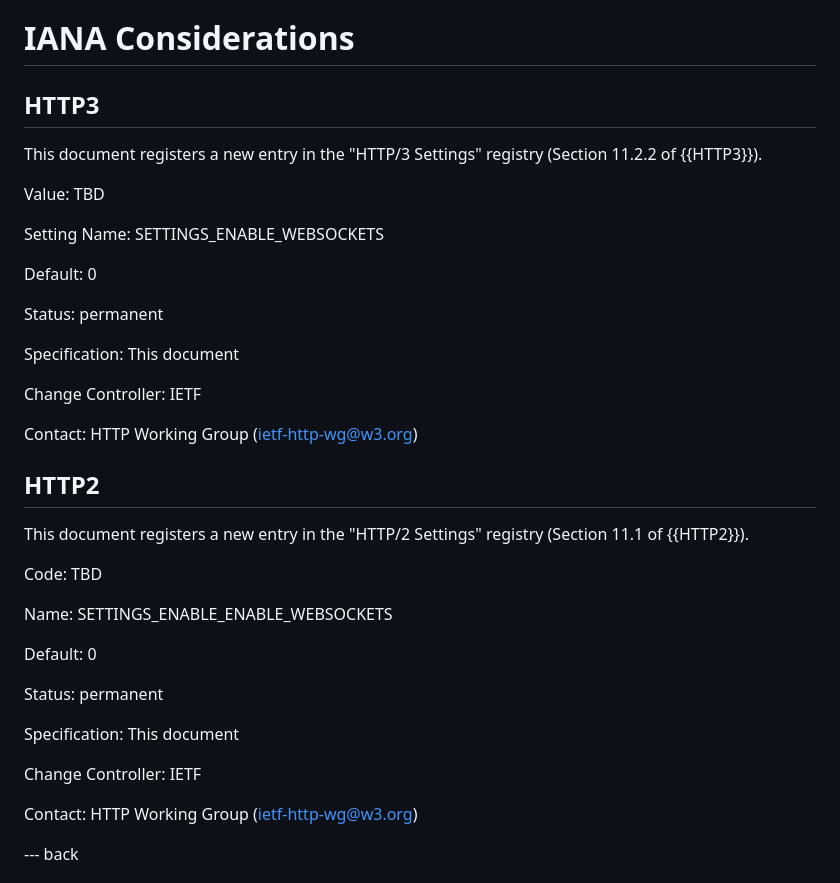
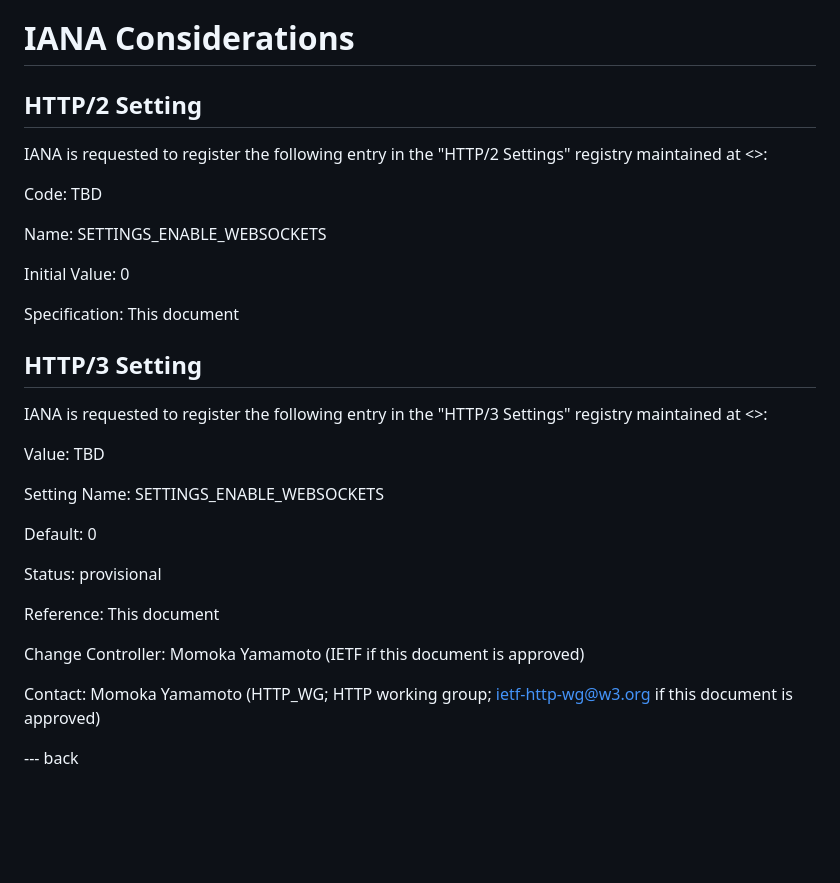
Before and after one commit to momoka0122y/draft-settings-enable-websockets, a Markdown page: draft-momoka-httpbis-settings-enable-websockets.md, the part around the change. Drawn GitHub-style; blank space fills up the shorter version.

Commit message:
Little tidy ups in IANA considerations (#4)

```diff
--- a/draft-momoka-httpbis-settings-enable-websockets.md
+++ b/draft-momoka-httpbis-settings-enable-websockets.md
@@ -163,8 +163,22 @@ This document introduces no new security considerations beyond those discussed i
 
 # IANA Considerations
 
-## HTTP3
-This document registers a new entry in the "HTTP/3 Settings" registry (Section 11.2.2 of {{HTTP3}}).
+## HTTP/2 Setting
+IANA is requested to register the following entry in the "HTTP/2 Settings"
+registry maintained at <[](https://www.iana.org/assignments/http2-parameters)>:
+
+Code: TBD
+
+Name: SETTINGS_ENABLE_WEBSOCKETS
+
+Initial Value: 0
+
+Specification: This document
+
+
+## HTTP/3 Setting
+IANA is requested to register the following entry in the "HTTP/3 Settings"
+registry maintained at <[](https://www.iana.org/assignments/http3-parameters)>:
 
 Value: TBD
 
@@ -172,30 +186,13 @@ Setting Name: SETTINGS_ENABLE_WEBSOCKETS
 
 Default: 0
 
-Status: permanent
+Status: provisional
 
-Specification: This document
+Reference: This document
 
-Change Controller: IETF
+Change Controller: Momoka Yamamoto (IETF if this document is approved)
 
-Contact: HTTP Working Group (ietf-http-wg@w3.org)
-
-## HTTP2
-This document registers a new entry in the "HTTP/2 Settings" registry (Section 11.1 of {{HTTP2}}).
-
-Code: TBD
-
-Name: SETTINGS_ENABLE_ENABLE_WEBSOCKETS
-
-Default: 0
-
-Status: permanent
-
-Specification: This document
-
-Change Controller: IETF
-
-Contact: HTTP Working Group (ietf-http-wg@w3.org)
+Contact: Momoka Yamamoto (HTTP_WG; HTTP working group; ietf-http-wg@w3.org if this document is approved)
 
 --- back
 
```
